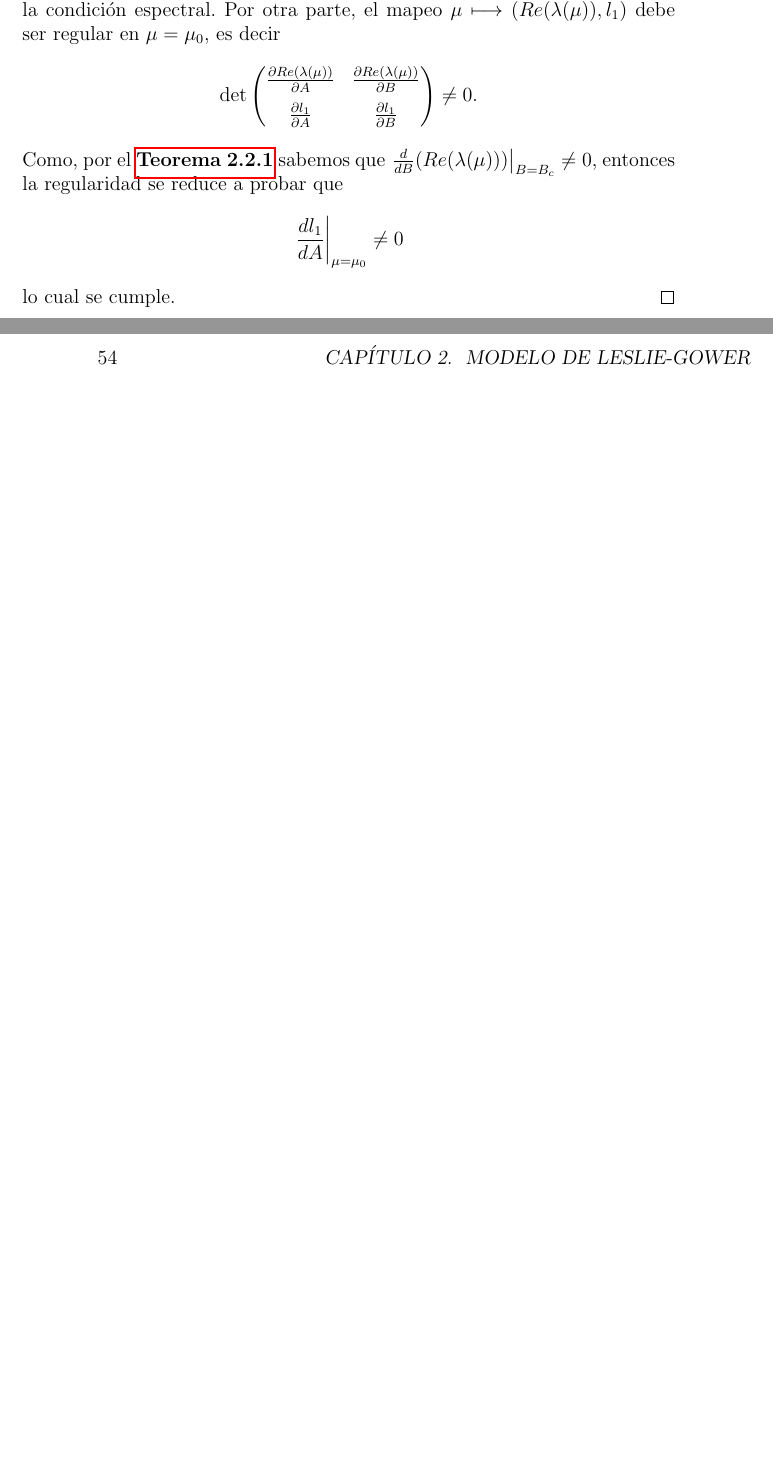
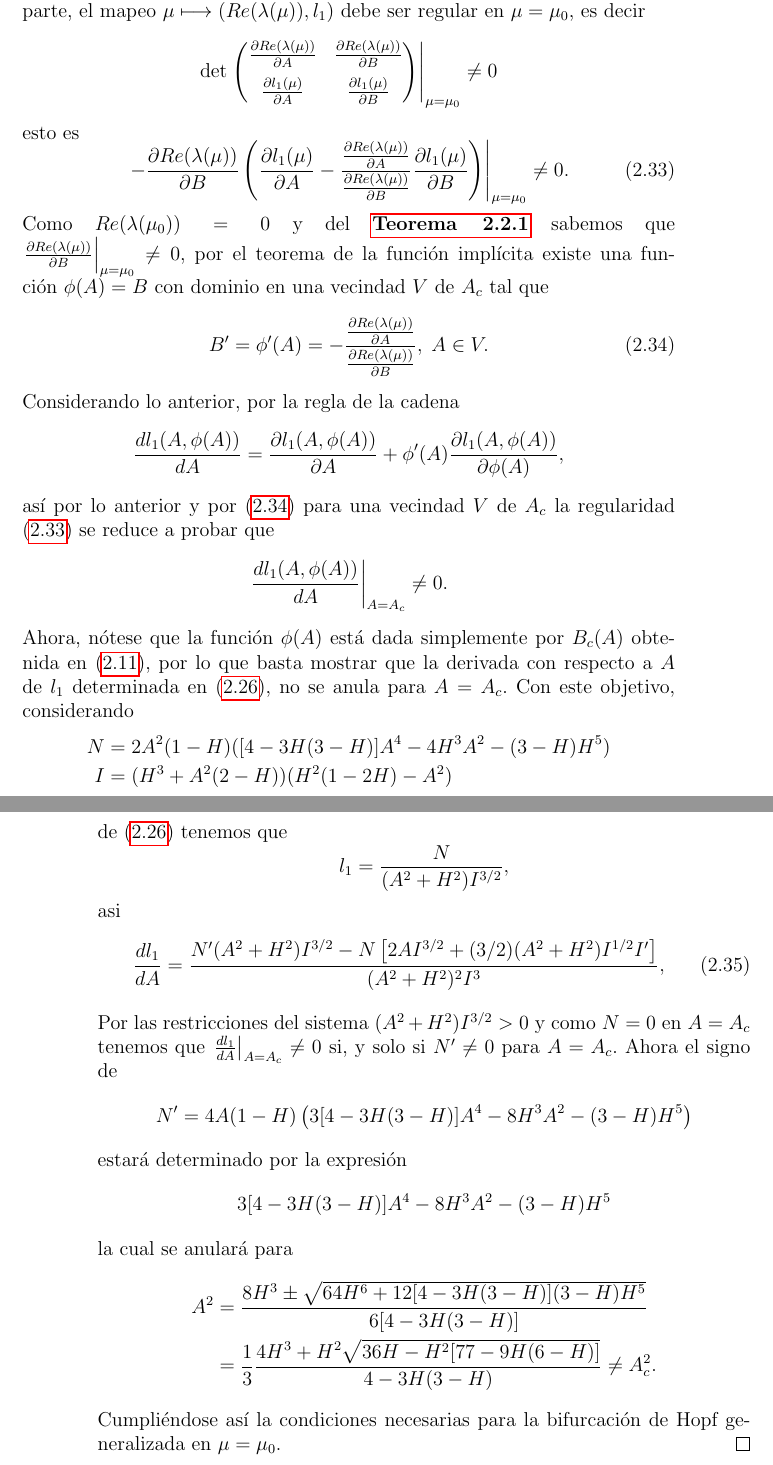
Before and after one commit to Skrap127/PG_Predator-prey_model, a LaTeX book (main.tex, which reads modelo.tex): two parts of pages 57 and 58 of 60, joined at a grey line, cut so that both start at the same text, the shorter picture padded with empty space. Compiled offline with pdfLaTeX.

Commit message:
Demostracion Bif.HopfGeneralizada

```diff
--- a/modelo.tex
+++ b/modelo.tex
@@ -847,12 +853,44 @@ Ya que $l_2$ es siempre negativo, obtenemos el siguiente teorema.
 	Una bifurcación de Hopf generalizada (Bautin) ocurre en el equilibrio $(H, H)$ para el valor de bifurcación $\mu_0=(A_c, B_c)$.
 \end{teo}
 \begin{proof}
-	Es claro que para $A= A_c$, $l_1 = 0$; así, para que ocurra una bifurcación de Bautín se deben satisfacer la condición espectral y la de transversalidad. Por lo anteriormente planteado, el Jacobiano de la función evaluado en el equilibrio $(H, H)$ para $B = B_c$, posee un par de autovalores imaginarios puros $\lambda_1, \; \lambda_2 = \pm \omega i$, donde $\omega = \sqrt{\det (M)} > 0$, satisfaciendo así la condición espectral. Por otra parte, el mapeo $\mu \longmapsto \left(Re(\lambda(\mu)), l_1\right)$ debe ser regular en $\mu=\mu_0$, es decir
+	Es claro que para $A= A_c$, $l_1 = 0$; así, para que ocurra una bifurcación de Bautín se deben satisfacer la condición espectral y la de transversalidad. Por el \Cref{teo:Hopf} la condición espectral se cumple. Por otra parte, el mapeo $\mu \longmapsto \left(Re(\lambda(\mu)), l_1\right)$ debe ser regular en $\mu=\mu_0$, es decir
 	\begin{equation*}
-		\det \begin{pmatrix}
+		\det \left. \begin{pmatrix}
 			\frac{\partial Re(\lambda(\mu))}{\partial A} & \frac{\partial Re(\lambda(\mu))}{\partial B} \\[6pt]
-			\frac{\partial l_1}{\partial A} & \frac{\partial l_1}{\partial B}
-		\end{pmatrix} \neq 0.
+			\frac{\partial l_1(\mu)}{\partial A} & \frac{\partial l_1(\mu)}{\partial B}
+		\end{pmatrix} \right|_{\mu=\mu_0} \neq 0
 	\end{equation*}
-	Como, por el \Cref{teo:Hopf} sabemos que $\left. \frac{d}{dB}(Re(\lambda(\mu))) \right|_{B=B_c} \neq 0$, entonces la regularidad se reduce a probar que $$\left. \frac{d l_1}{dA} \right|_{\mu=\mu_0} \neq 0$$ lo cual se cumple.
+	esto es
+	\begin{equation}
+		\left. - \frac{\partial Re(\lambda(\mu))}{\partial B} \left( \frac{\partial l_1(\mu)}{\partial A} - \frac{\frac{\partial Re(\lambda(\mu))}{\partial A}}{\frac{\partial Re(\lambda(\mu))}{\partial B}} \frac{\partial l_1(\mu)}{\partial B} \right) \right|_{\mu=\mu_0} \neq 0.
+		\label{eq: regularidadBautin}
+	\end{equation}
+	Como $Re(\lambda(\mu_0))=0$ y del \Cref{teo:Hopf} sabemos que \linebreak $\left. \frac{\partial Re(\lambda(\mu))}{\partial B} \right|_{\mu=\mu_0} \neq 0$, por el teorema de la función implícita existe una función $\phi(A)=B$ con dominio en una vecindad $V$ de $A_c$ tal que
+	\begin{equation}
+		B'=\phi'(A)= - \frac{\frac{\partial Re(\lambda(\mu))}{\partial A}}{\frac{\partial Re(\lambda(\mu))}{\partial B}}, \; A \in V.
+		\label{eq: teoFunImpli}
+	\end{equation}
+	Considerando lo anterior, por la regla de la cadena $$\frac{d l_1(A, \phi(A))}{dA} = \frac{\partial l_1(A, \phi(A))}{\partial A} + \phi'(A) \frac{\partial l_1(A, \phi(A))}{\partial \phi(A)},$$ así por lo anterior y por \eqref{eq: teoFunImpli} para una vecindad $V$ de $A_c$ la regularidad \eqref{eq: regularidadBautin} se reduce a probar que $$\left. \frac{d l_1(A, \phi(A))}{dA} \right|_{A=A_c} \neq 0.$$ Ahora, nótese que la función $\phi(A)$ está dada simplemente por $B_c(A)$ obtenida en \eqref{eq: Bcritico}, por lo que basta mostrar que la derivada con respecto a $A$ de $l_1$ determinada en \eqref{eq: l1Kuznetsov}, no se anula para $A=A_c$. Con este objetivo, considerando
+	\begin{equation*}
+		\begin{aligned}
+			N &= 2A^2(1 - H)([4 - 3H(3 - H)]A^4 -4H^3A^2 - (3 - H)H^5) \\
+			I &= (H^3 + A^2(2 - H))(H^2(1 - 2H)- A^2)
+		\end{aligned}
+	\end{equation*}
+	de \eqref{eq: l1Kuznetsov} tenemos que $$l_1 = \frac{N}{(A^2+H^2)I^{3/2}},$$ asi
+	\begin{equation}
+		\frac{dl_1}{dA} = \frac{N' (A^2+H^2) I^{3/2} - N \left[2AI^{3/2} + (3/2)(A^2+H^2) I^{1/2} I' \right]}{(A^2+H^2)^2 I^3},
+	\end{equation}
+	Por las restricciones del sistema $(A^2+H^2) I^{3/2} > 0$ y como $N=0$ en $A=A_c$ tenemos que $\left. \frac{d l_1}{dA} \right|_{A=A_c} \neq 0$ si, y solo si $N' \neq 0$ para $A=A_c$. Ahora el signo de
+	\begin{equation*}
+		N'= 4A(1-H) \left(3[4-3H(3-H)]A^4-8H^3A^2-(3-H)H^5\right)
+	\end{equation*}
+	estará determinado por la expresión $$3[4-3H(3-H)]A^4-8H^3A^2-(3-H)H^5$$ la cual se anulará para
+	\begin{equation*}
+		\begin{aligned}
+			A^2 &= \dfrac{8H^3 \pm \sqrt{64 H^6 + 12[4 - 3H(3-H)] (3-H)H^5}}{6[4-3H(3-H)]} \\
+			&= \frac{1}{3} \dfrac{4H^3 + H^2\sqrt{36H - H^2[77 - 9H(6 - H)]}}{4-3H(3-H)} \neq A^2_c.
+		\end{aligned}
+	\end{equation*}
+	Cumpliéndose así la condiciones necesarias para la bifurcación de Hopf generalizada en $\mu=\mu_0$.
 \end{proof}
```
Also changed, not shown: preliminares.tex (+21 -10 lines), modelo.tex (26 more changed lines), 2 other files.
